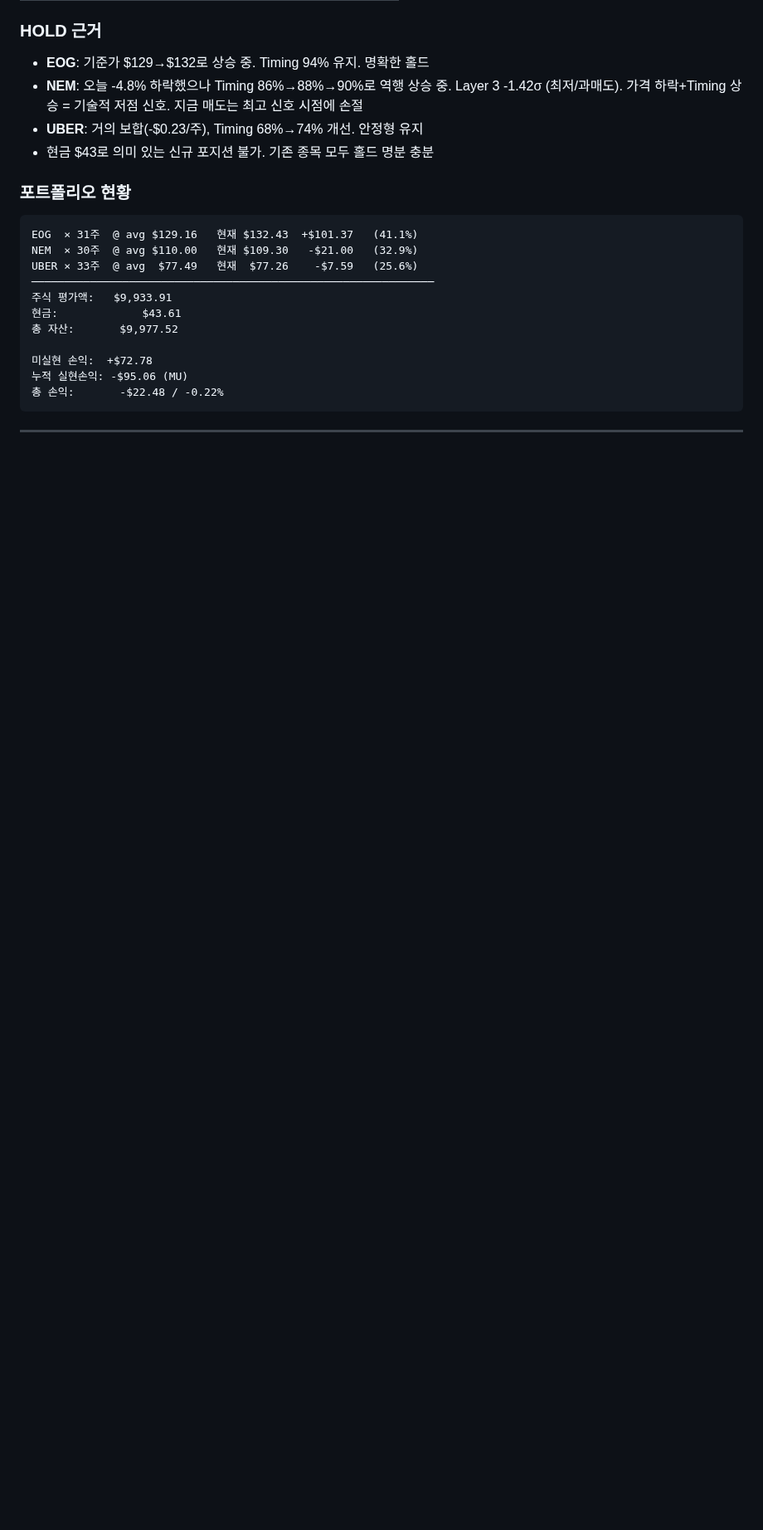
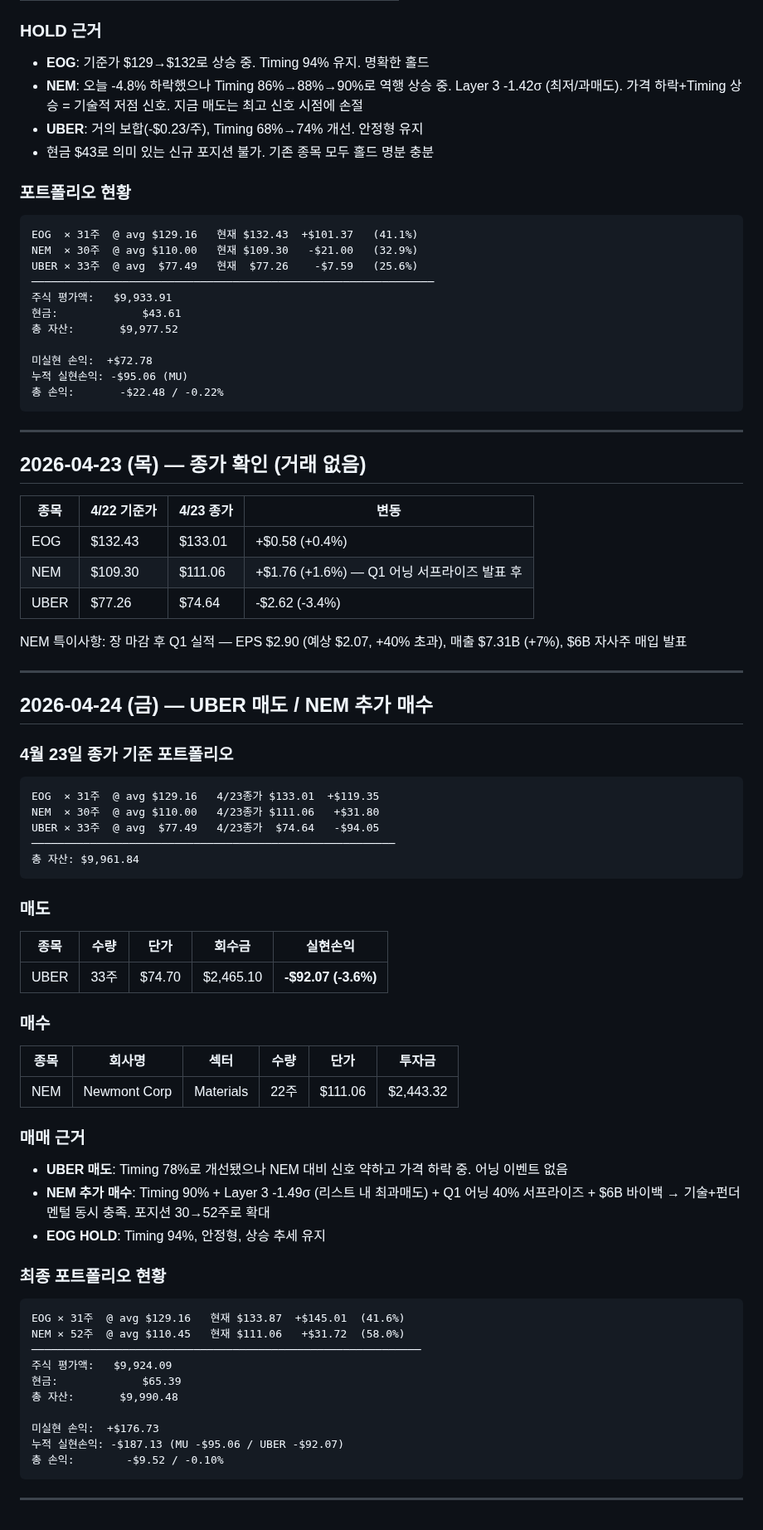
Before and after one commit to nanowon/260304_Claude-TRPG, a Markdown page: trading_log.md, the part around the change. Shown at 83% size. Rendered like a GitHub page; blank space fills up the shorter version.

Commit message:
Update trading log: April 23 close + April 24 UBER→NEM rotation
NEM Q1 earnings beat (+40% EPS, $6B buyback) combined with Timing 90% and most-oversold Layer 3 signal justified increasing NEM to 52 shares. UBER sold at loss (-$92) to fund the rotation.

https://claude.ai/code/session_01KmZyh8a461yXmrKhFsk9mG

````diff
--- a/trading_log.md
+++ b/trading_log.md
@@ -180,3 +180,61 @@ UBER × 33주  @ avg  $77.49   현재  $77.26    -$7.59   (25.6%)
 ```
 
 ---
+
+## 2026-04-23 (목) — 종가 확인 (거래 없음)
+
+| 종목 | 4/22 기준가 | 4/23 종가 | 변동 |
+|------|------------|-----------|------|
+| EOG | $132.43 | $133.01 | +$0.58 (+0.4%) |
+| NEM | $109.30 | $111.06 | +$1.76 (+1.6%) — Q1 어닝 서프라이즈 발표 후 |
+| UBER | $77.26 | $74.64 | -$2.62 (-3.4%) |
+
+NEM 특이사항: 장 마감 후 Q1 실적 — EPS $2.90 (예상 $2.07, +40% 초과), 매출 $7.31B (+7%), $6B 자사주 매입 발표
+
+---
+
+## 2026-04-24 (금) — UBER 매도 / NEM 추가 매수
+
+### 4월 23일 종가 기준 포트폴리오
+
+```
+EOG  × 31주  @ avg $129.16   4/23종가 $133.01  +$119.35
+NEM  × 30주  @ avg $110.00   4/23종가 $111.06   +$31.80
+UBER × 33주  @ avg  $77.49   4/23종가  $74.64   -$94.05
+────────────────────────────────────────────────────────
+총 자산: $9,961.84
+```
+
+### 매도
+
+| 종목 | 수량 | 단가 | 회수금 | 실현손익 |
+|------|------|------|--------|---------|
+| UBER | 33주 | $74.70 | $2,465.10 | **-$92.07 (-3.6%)** |
+
+### 매수
+
+| 종목 | 회사명 | 섹터 | 수량 | 단가 | 투자금 |
+|------|--------|------|------|------|--------|
+| NEM | Newmont Corp | Materials | 22주 | $111.06 | $2,443.32 |
+
+### 매매 근거
+- **UBER 매도**: Timing 78%로 개선됐으나 NEM 대비 신호 약하고 가격 하락 중. 어닝 이벤트 없음
+- **NEM 추가 매수**: Timing 90% + Layer 3 -1.49σ (리스트 내 최과매도) + Q1 어닝 40% 서프라이즈 + $6B 바이백 → 기술+펀더멘털 동시 충족. 포지션 30→52주로 확대
+- **EOG HOLD**: Timing 94%, 안정형, 상승 추세 유지
+
+### 최종 포트폴리오 현황
+
+```
+EOG × 31주  @ avg $129.16   현재 $133.87  +$145.01  (41.6%)
+NEM × 52주  @ avg $110.45   현재 $111.06   +$31.72  (58.0%)
+────────────────────────────────────────────────────────────
+주식 평가액:   $9,924.09
+현금:             $65.39
+총 자산:       $9,990.48
+
+미실현 손익:  +$176.73
+누적 실현손익: -$187.13 (MU -$95.06 / UBER -$92.07)
+총 손익:        -$9.52 / -0.10%
+```
+
+---
````
